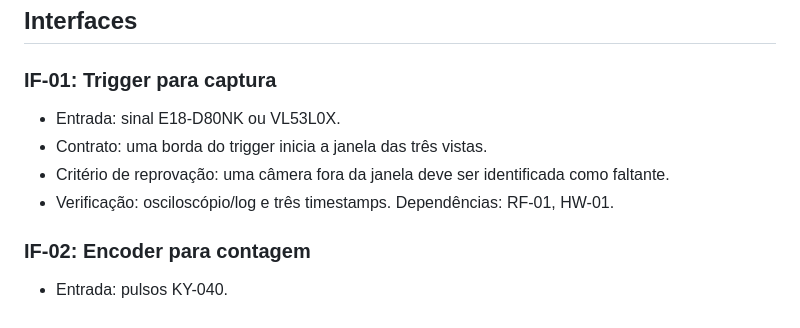
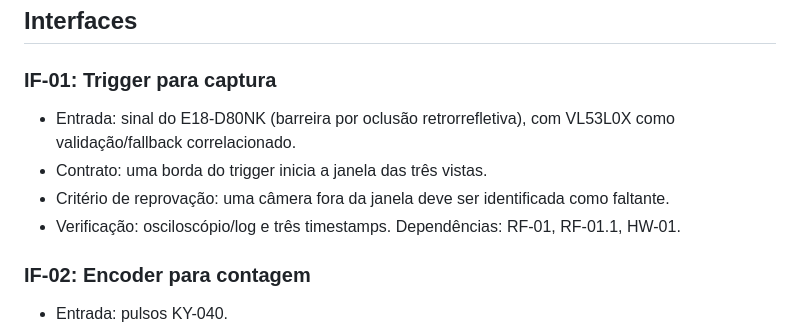
Before and after one commit to Nertonm/tcc-pnaat, a Markdown page: docs/requisitos/03-dados-interfaces.md, the part around the change. GitHub-like rendering.

Commit message:
Ajustando interfaces trigger
Clarified input description for trigger and updated dependencies.

```diff
--- a/docs/requisitos/03-dados-interfaces.md
+++ b/docs/requisitos/03-dados-interfaces.md
@@ -64,10 +64,10 @@ Estas fichas detalham DAT-01..08 e IF-01..07 de `../requisitos.md`. Nenhum contr
 
 ### IF-01: Trigger para captura
 
-- Entrada: sinal E18-D80NK ou VL53L0X.
+- Entrada:  sinal do E18-D80NK (barreira por oclusão retrorrefletiva), com VL53L0X como validação/fallback correlacionado.
 - Contrato: uma borda do trigger inicia a janela das três vistas.
 - Critério de reprovação: uma câmera fora da janela deve ser identificada como faltante.
-- Verificação: osciloscópio/log e três timestamps. Dependências: RF-01, HW-01.
+- Verificação: osciloscópio/log e três timestamps. Dependências:  RF-01, RF-01.1, HW-01.
 
 ### IF-02: Encoder para contagem
 
```
